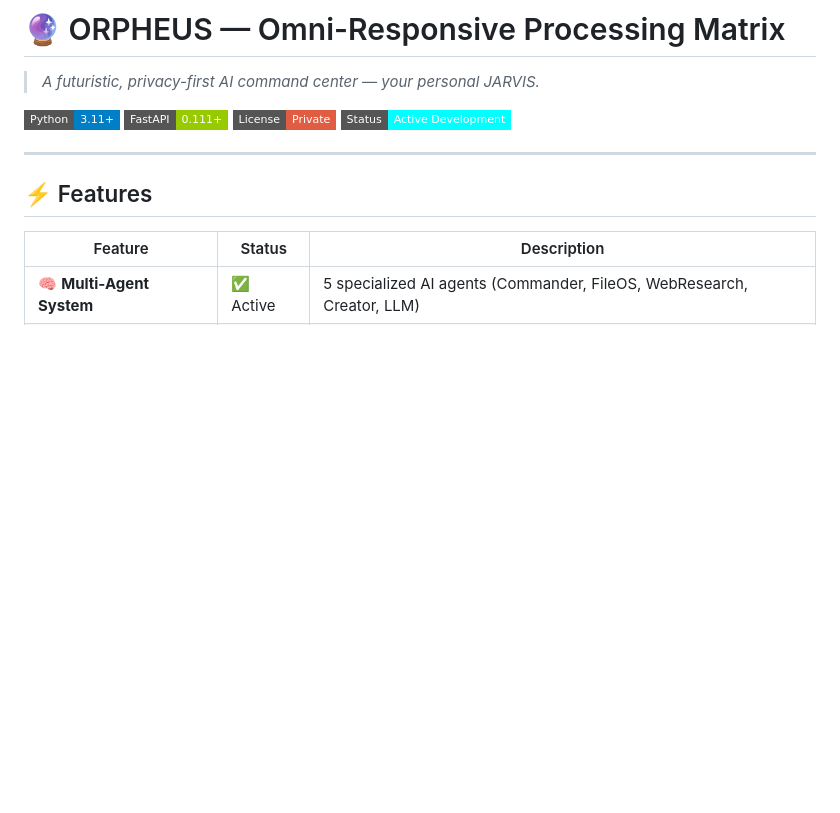
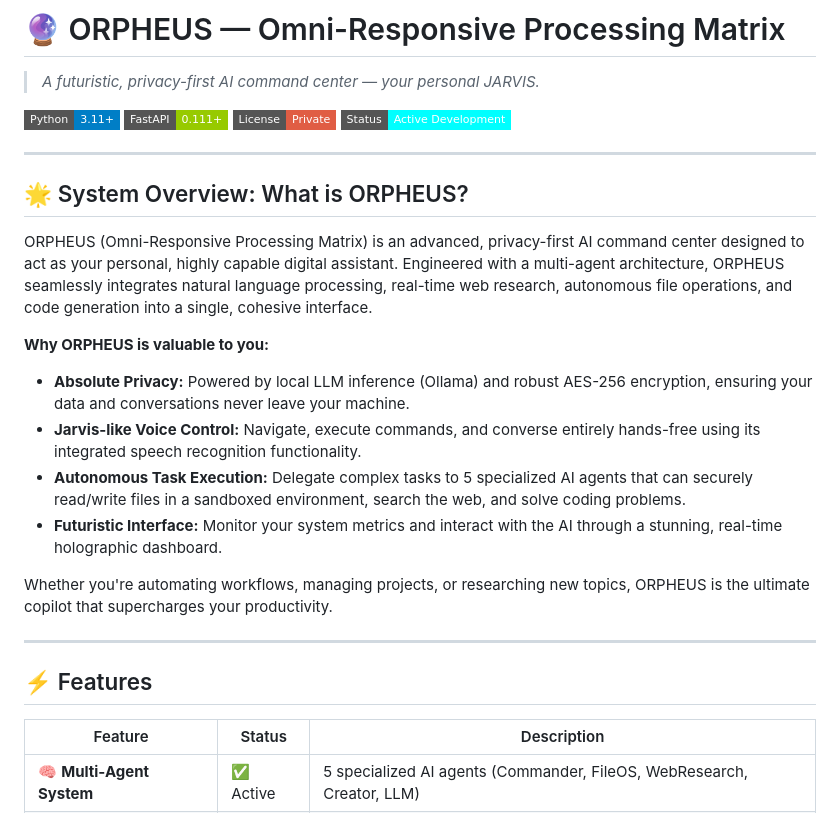
Before and after one commit to Anos-Voldigoad-8/ORPHEUS, a Markdown page: README.md, the part around the change. Drawn GitHub-style; badges without logos; blank space fills up the shorter version.

Commit message:
docs: add system overview with value proposition

```diff
--- a/README.md
+++ b/README.md
@@ -6,6 +6,20 @@
 ![FastAPI](https://img.shields.io/badge/FastAPI-0.111+-green?style=flat-square&logo=fastapi)
 ![License](https://img.shields.io/badge/License-Private-red?style=flat-square)
 ![Status](https://img.shields.io/badge/Status-Active_Development-cyan?style=flat-square)
+
+---
+
+## 🌟 System Overview: What is ORPHEUS?
+
+ORPHEUS (Omni-Responsive Processing Matrix) is an advanced, privacy-first AI command center designed to act as your personal, highly capable digital assistant. Engineered with a multi-agent architecture, ORPHEUS seamlessly integrates natural language processing, real-time web research, autonomous file operations, and code generation into a single, cohesive interface.
+
+**Why ORPHEUS is valuable to you:**
+- **Absolute Privacy:** Powered by local LLM inference (Ollama) and robust AES-256 encryption, ensuring your data and conversations never leave your machine.
+- **Jarvis-like Voice Control:** Navigate, execute commands, and converse entirely hands-free using its integrated speech recognition functionality.
+- **Autonomous Task Execution:** Delegate complex tasks to 5 specialized AI agents that can securely read/write files in a sandboxed environment, search the web, and solve coding problems.
+- **Futuristic Interface:** Monitor your system metrics and interact with the AI through a stunning, real-time holographic dashboard.
+
+Whether you're automating workflows, managing projects, or researching new topics, ORPHEUS is the ultimate copilot that supercharges your productivity.
 
 ---
 
```
